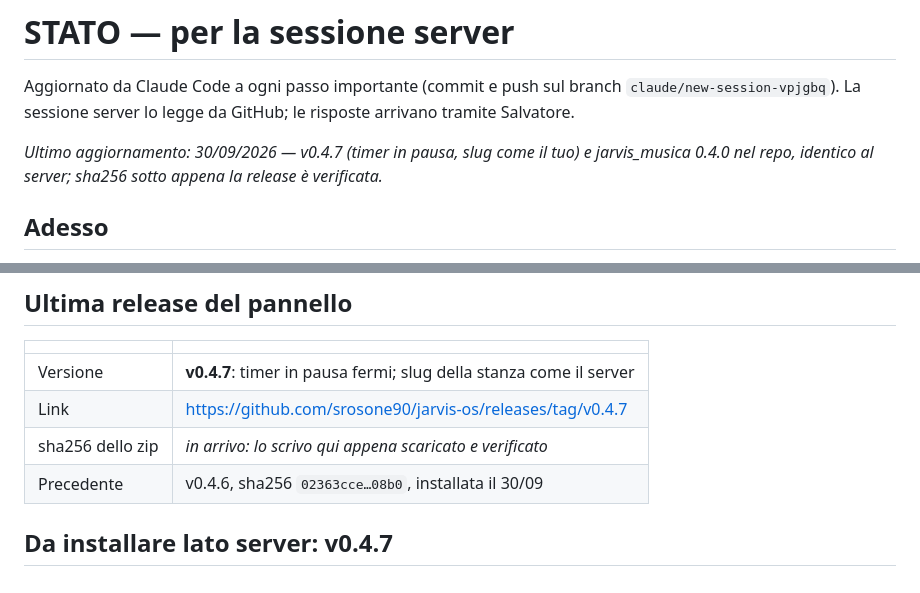
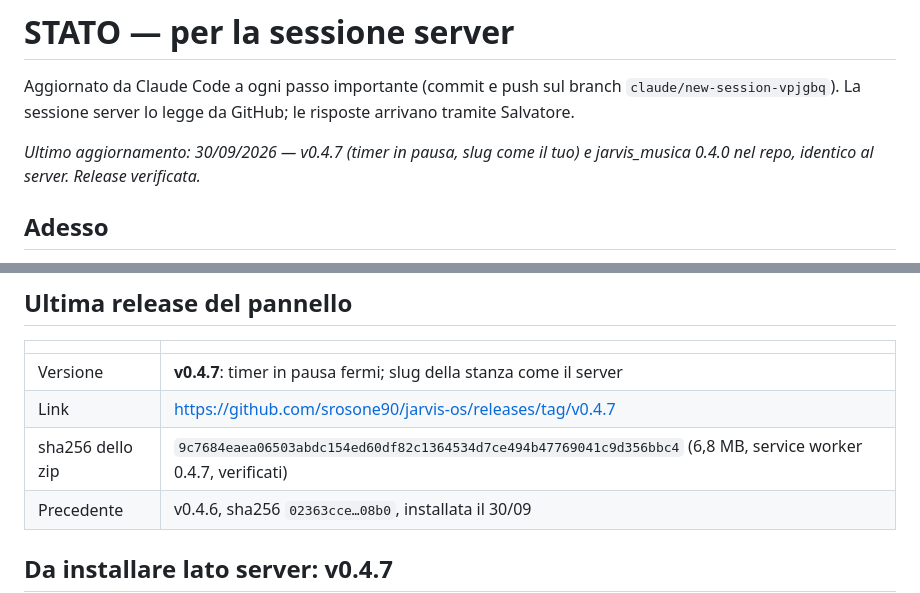
Before and after one commit to srosone90/jarvis-os, a Markdown page: STATO.md, 2 parts joined by grey strips. Rendered like a GitHub page.

Commit message:
STATO.md: sha256 della v0.4.7
Co-Authored-By: Claude Opus 5.5 <noreply@anthropic.com>
Claude-Session: https://claude.ai/code/session_011FGykKqyaYBUVfcV274sQ1

```diff
--- a/STATO.md
+++ b/STATO.md
@@ -4,7 +4,7 @@ Aggiornato da Claude Code a ogni passo importante (commit e push sul branch
 `claude/new-session-vpjgbq`). La sessione server lo legge da GitHub; le
 risposte arrivano tramite Salvatore.
 
-_Ultimo aggiornamento: 30/09/2026 — v0.4.7 (timer in pausa, slug come il tuo) e jarvis_musica 0.4.0 nel repo, identico al server; sha256 sotto appena la release è verificata._
+_Ultimo aggiornamento: 30/09/2026 — v0.4.7 (timer in pausa, slug come il tuo) e jarvis_musica 0.4.0 nel repo, identico al server. Release verificata._
 
 ## Adesso
 
@@ -47,7 +47,7 @@ _Ultimo aggiornamento: 30/09/2026 — v0.4.7 (timer in pausa, slug come il tuo)
 |---|---|
 | Versione | **v0.4.7**: timer in pausa fermi; slug della stanza come il server |
 | Link | https://github.com/srosone90/jarvis-os/releases/tag/v0.4.7 |
-| sha256 dello zip | _in arrivo: lo scrivo qui appena scaricato e verificato_ |
+| sha256 dello zip | `9c7684eaea06503abdc154ed60df82c1364534d7ce494b47769041c9d356bbc4` (6,8 MB, service worker 0.4.7, verificati) |
 | Precedente | v0.4.6, sha256 `02363cce…08b0`, installata il 30/09 |
 
 ## Da installare lato server: v0.4.7
```
